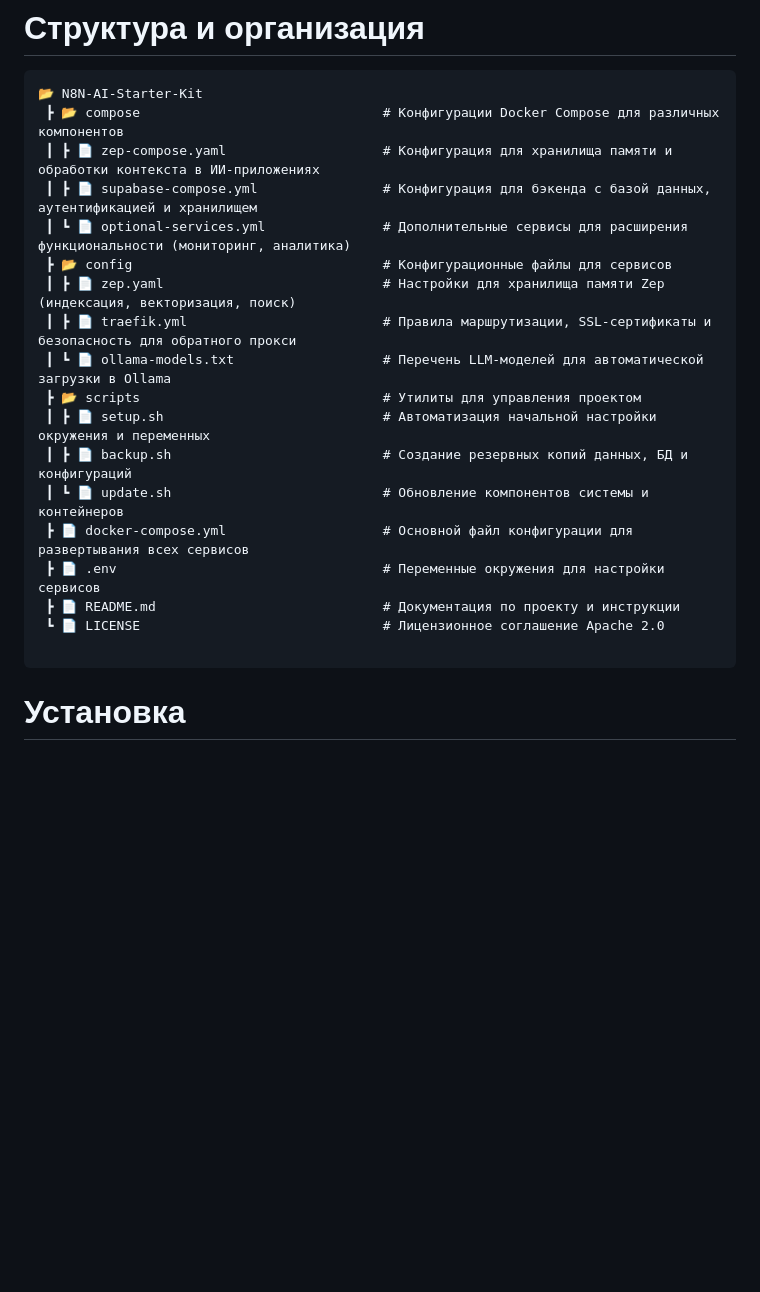
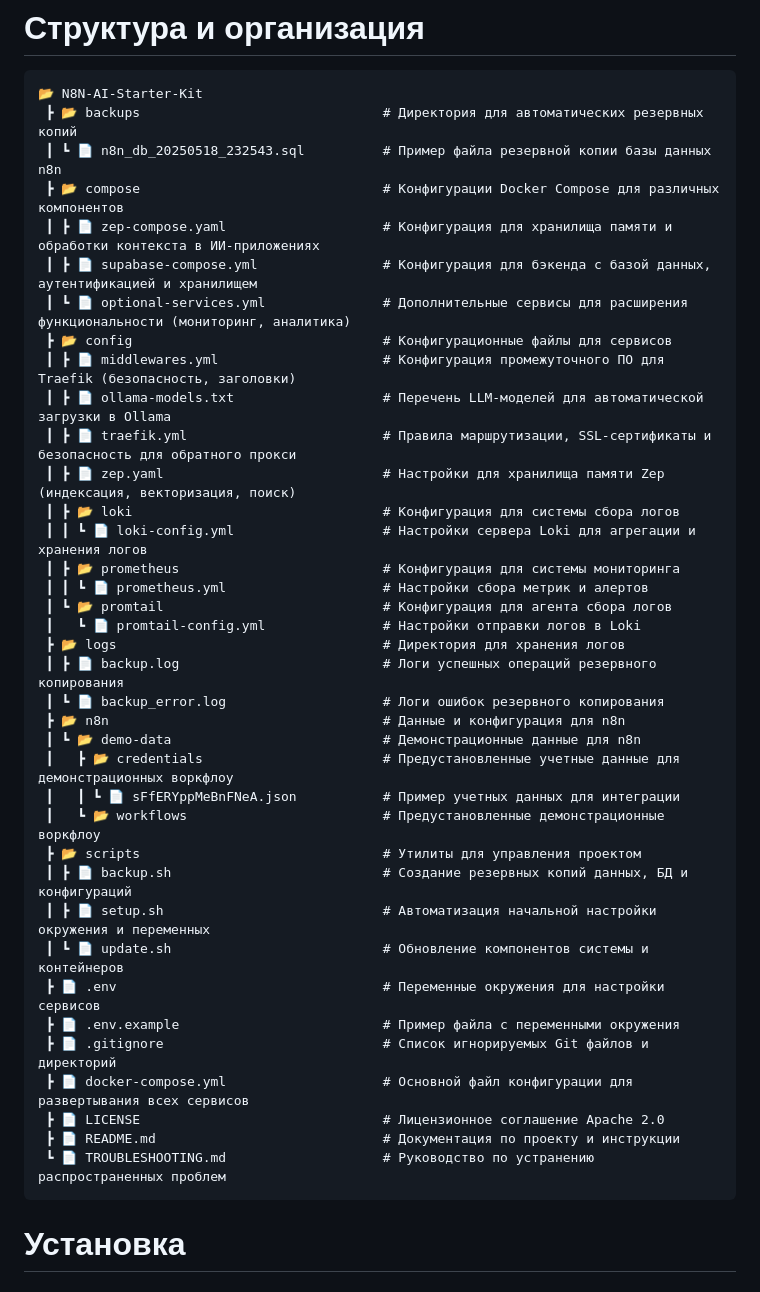
Before and after one commit to sattva2020/N8N-AI-Starter-Kit, a Markdown page: README.md, the part around one of its changes. Drawn GitHub-style; blank space fills up the shorter version.

Commit message:
Улучшения в документации и конфигурации системы
- Обновлен README.md

```diff
--- a/README.md
+++ b/README.md
@@ -47,23 +47,43 @@
 
 <pre>
 📂 N8N-AI-Starter-Kit
+ ┣ 📂 backups                               # Директория для автоматических резервных копий
+ ┃ ┗ 📄 n8n_db_20250518_232543.sql          # Пример файла резервной копии базы данных n8n
  ┣ 📂 compose                               # Конфигурации Docker Compose для различных компонентов
  ┃ ┣ 📄 zep-compose.yaml                    # Конфигурация для хранилища памяти и обработки контекста в ИИ-приложениях
  ┃ ┣ 📄 supabase-compose.yml                # Конфигурация для бэкенда с базой данных, аутентификацией и хранилищем
  ┃ ┗ 📄 optional-services.yml               # Дополнительные сервисы для расширения функциональности (мониторинг, аналитика)
  ┣ 📂 config                                # Конфигурационные файлы для сервисов
+ ┃ ┣ 📄 middlewares.yml                     # Конфигурация промежуточного ПО для Traefik (безопасность, заголовки)
+ ┃ ┣ 📄 ollama-models.txt                   # Перечень LLM-моделей для автоматической загрузки в Ollama
+ ┃ ┣ 📄 traefik.yml                         # Правила маршрутизации, SSL-сертификаты и безопасность для обратного прокси
  ┃ ┣ 📄 zep.yaml                            # Настройки для хранилища памяти Zep (индексация, векторизация, поиск)
- ┃ ┣ 📄 traefik.yml                         # Правила маршрутизации, SSL-сертификаты и безопасность для обратного прокси
- ┃ ┗ 📄 ollama-models.txt                   # Перечень LLM-моделей для автоматической загрузки в Ollama
+ ┃ ┣ 📂 loki                                # Конфигурация для системы сбора логов
+ ┃ ┃ ┗ 📄 loki-config.yml                   # Настройки сервера Loki для агрегации и хранения логов
+ ┃ ┣ 📂 prometheus                          # Конфигурация для системы мониторинга
+ ┃ ┃ ┗ 📄 prometheus.yml                    # Настройки сбора метрик и алертов
+ ┃ ┗ 📂 promtail                            # Конфигурация для агента сбора логов
+ ┃   ┗ 📄 promtail-config.yml               # Настройки отправки логов в Loki
+ ┣ 📂 logs                                  # Директория для хранения логов
+ ┃ ┣ 📄 backup.log                          # Логи успешных операций резервного копирования
+ ┃ ┗ 📄 backup_error.log                    # Логи ошибок резервного копирования
+ ┣ 📂 n8n                                   # Данные и конфигурация для n8n
+ ┃ ┗ 📂 demo-data                           # Демонстрационные данные для n8n
+ ┃   ┣ 📂 credentials                       # Предустановленные учетные данные для демонстрационных воркфлоу
+ ┃   ┃ ┗ 📄 sFfERYppMeBnFNeA.json           # Пример учетных данных для интеграции
+ ┃   ┗ 📂 workflows                         # Предустановленные демонстрационные воркфлоу
  ┣ 📂 scripts                               # Утилиты для управления проектом
+ ┃ ┣ 📄 backup.sh                           # Создание резервных копий данных, БД и конфигураций
  ┃ ┣ 📄 setup.sh                            # Автоматизация начальной настройки окружения и переменных
- ┃ ┣ 📄 backup.sh                           # Создание резервных копий данных, БД и конфигураций
  ┃ ┗ 📄 update.sh                           # Обновление компонентов системы и контейнеров
+ ┣ 📄 .env                                  # Переменные окружения для настройки сервисов
+ ┣ 📄 .env.example                          # Пример файла с переменными окружения
+ ┣ 📄 .gitignore                            # Список игнорируемых Git файлов и директорий
  ┣ 📄 docker-compose.yml                    # Основной файл конфигурации для развертывания всех сервисов
- ┣ 📄 .env                                  # Переменные окружения для настройки сервисов
+ ┣ 📄 LICENSE                               # Лицензионное соглашение Apache 2.0
  ┣ 📄 README.md                             # Документация по проекту и инструкции
- ┗ 📄 LICENSE                               # Лицензионное соглашение Apache 2.0
- </pre>
+ ┗ 📄 TROUBLESHOOTING.md                    # Руководство по устранению распространенных проблем
+</pre>
 
 
 # Установка
```
Also changed, not shown: other parts of README.md (+13 -10 lines).
